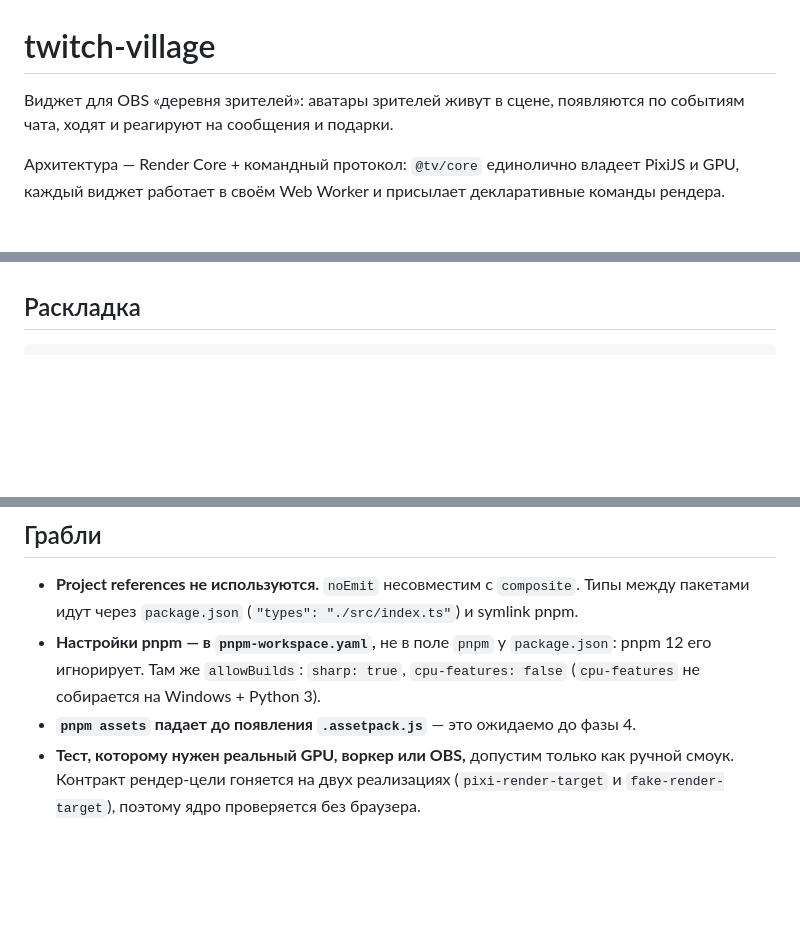
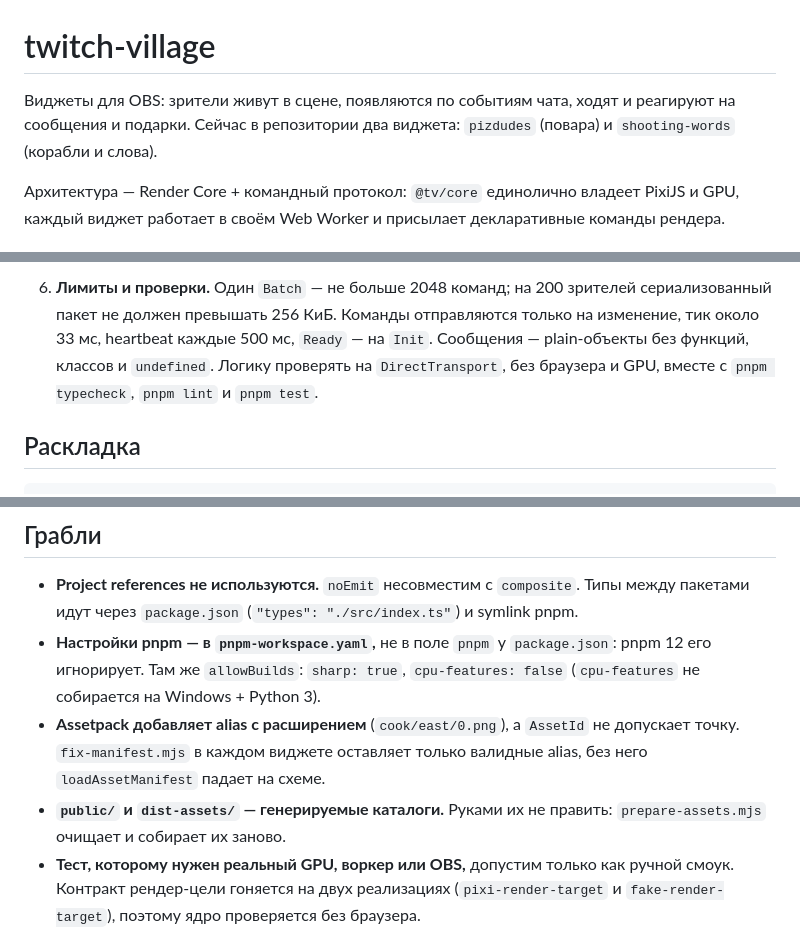
Before and after one commit to Ku6epXBOCTuK/twitch-village, a Markdown page: README.md, 3 parts joined by grey strips. Drawn GitHub-style; blank space fills up the shorter version.

```diff
--- a/README.md
+++ b/README.md
@@ -1,7 +1,8 @@
 # twitch-village
 
-Виджет для OBS «деревня зрителей»: аватары зрителей живут в сцене, появляются по
-событиям чата, ходят и реагируют на сообщения и подарки.
+Виджеты для OBS: зрители живут в сцене, появляются по событиям чата, ходят и
+реагируют на сообщения и подарки. Сейчас в репозитории два виджета: `pizdudes`
+(повара) и `shooting-words` (корабли и слова).
 
 Архитектура — Render Core + командный протокол: `@tv/core` единолично владеет
 PixiJS и GPU, каждый виджет работает в своём Web Worker и присылает
@@ -48,3 +122,9 @@ pnpm format:check       # проверка форматирования без
+6. **Лимиты и проверки.** Один `Batch` — не больше 2048 команд; на 200 зрителей
+   сериализованный пакет не должен превышать 256 КиБ. Команды отправляются
+   только на изменение, тик около 33 мс, heartbeat каждые 500 мс, `Ready` — на
+   `Init`. Сообщения — plain-объекты без функций, классов и `undefined`. Логику
+   проверять на `DirectTransport`, без браузера и GPU, вместе с
+   `pnpm typecheck`, `pnpm lint` и `pnpm test`.
 
 ## Раскладка
 
@@ -88,7 +168,11 @@ docs/                   архитектура, план, журнал реше
 - **Настройки pnpm — в `pnpm-workspace.yaml`,** не в поле `pnpm` у
   `package.json`: pnpm 12 его игнорирует. Там же `allowBuilds`: `sharp: true`,
   `cpu-features: false` (`cpu-features` не собирается на Windows + Python 3).
-- **`pnpm assets` падает до появления `.assetpack.js`** — это ожидаемо до фазы 4.
+- **Assetpack добавляет alias с расширением** (`cook/east/0.png`), а `AssetId`
+  не допускает точку. `fix-manifest.mjs` в каждом виджете оставляет только
+  валидные alias, без него `loadAssetManifest` падает на схеме.
+- **`public/` и `dist-assets/` — генерируемые каталоги.** Руками их не править:
+  `prepare-assets.mjs` очищает и собирает их заново.
 - **Тест, которому нужен реальный GPU, воркер или OBS,** допустим только как
   ручной смоук. Контракт рендер-цели гоняется на двух реализациях
   (`pixi-render-target` и `fake-render-target`), поэтому ядро проверяется без
```
Also changed, not shown: other parts of README.md (+75 -2 lines), docs/ROADMAP.md (+9 -18 lines).
